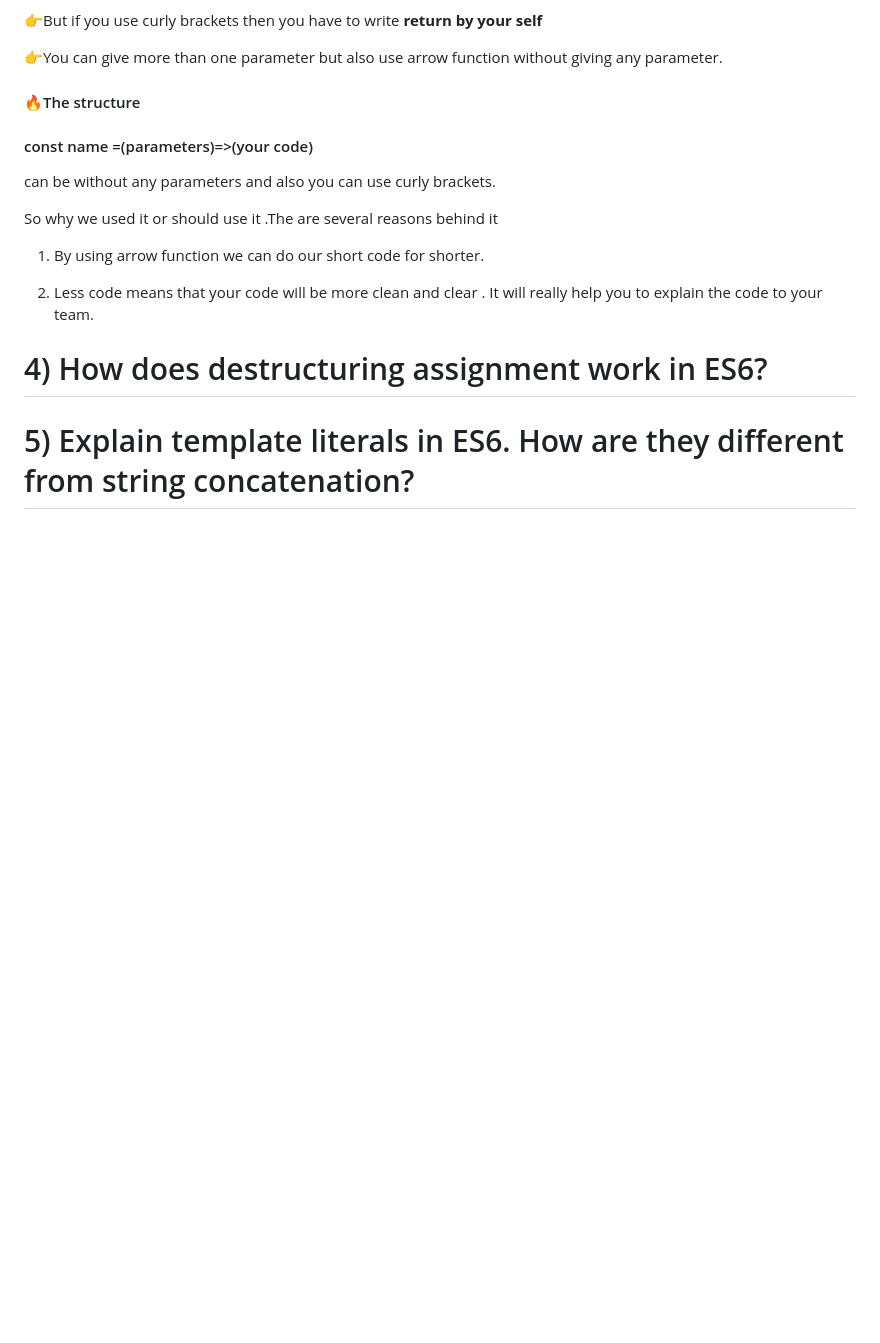
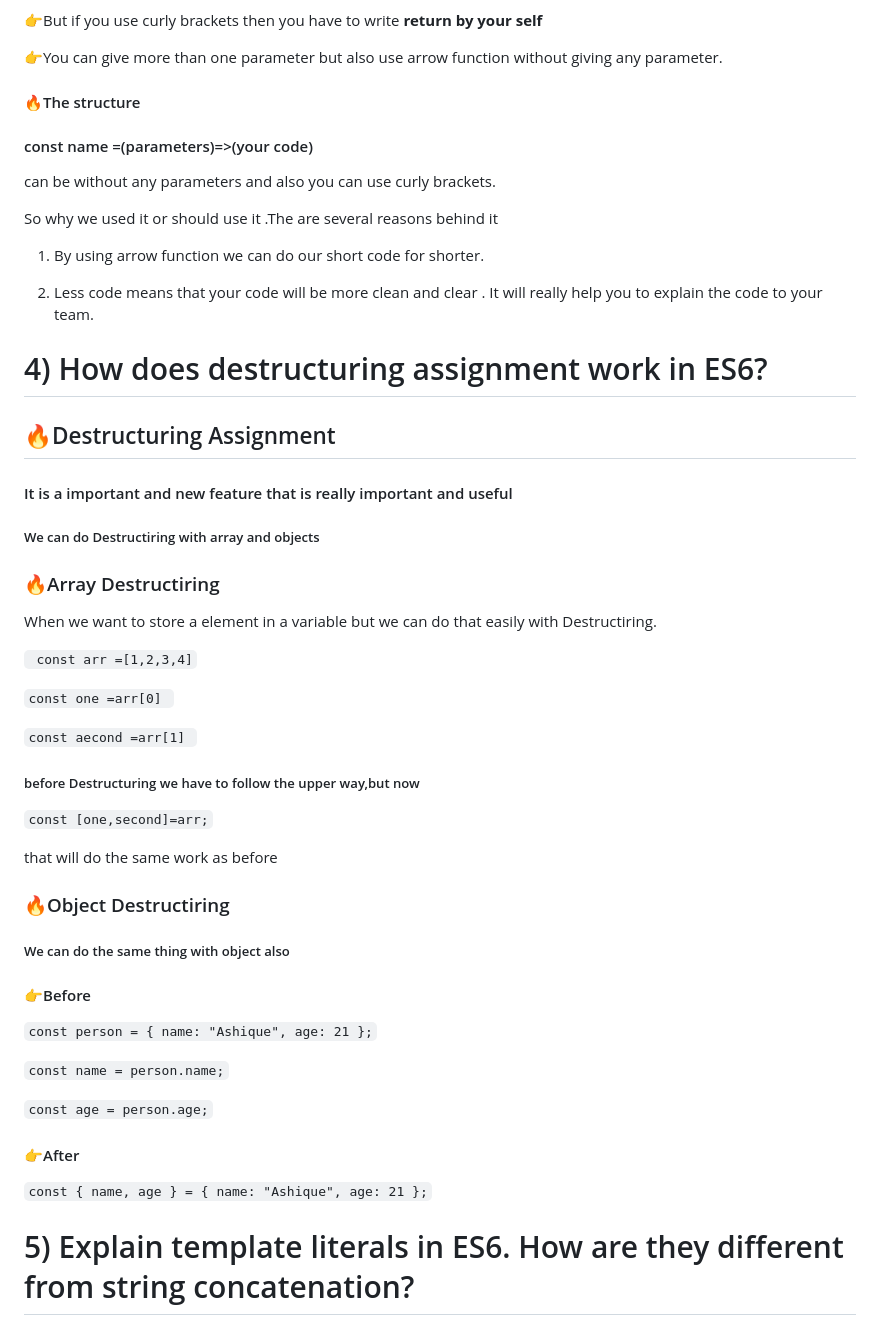
Before and after one commit to smziaulmillat/ph-assignment-6, a Markdown page: README.md, the part around the change. Drawn GitHub-style; blank space fills up the shorter version.

```diff
--- a/README.md
+++ b/README.md
@@ -137,6 +137,43 @@ So why we used it or should use it .The are several reasons behind it
 
 # 4) How does destructuring assignment work in ES6?
 
+## 🔥Destructuring Assignment
+
+#### It is a important and new feature that is really important and useful
+
+##### We can do Destructiring with array and objects
+
+### 🔥Array Destructiring
+
+When we want to store a element  in a variable but we can do that easily with Destructiring.
+
+` const arr =[1,2,3,4]`
+
+`const one =arr[0] `
+
+`const aecond =arr[1] `
+
+##### before Destructuring we have to follow the upper way,but now
+
+`const [one,second]=arr;`
+
+that will do the same work as before
+
+### 🔥Object Destructiring
+
+##### We can do the same thing with object also
+
+#### 👉Before
+
+`const person = { name: "Ashique", age: 21 };`
+
+`const name = person.name;`
+
+`const age = person.age;`
+
+#### 👉After
+
+`const { name, age } = { name: "Ashique", age: 21 };`
 
 
 # 5) Explain template literals in ES6. How are they different from string concatenation?
```
